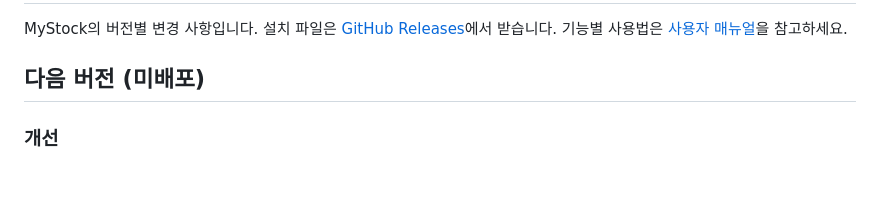
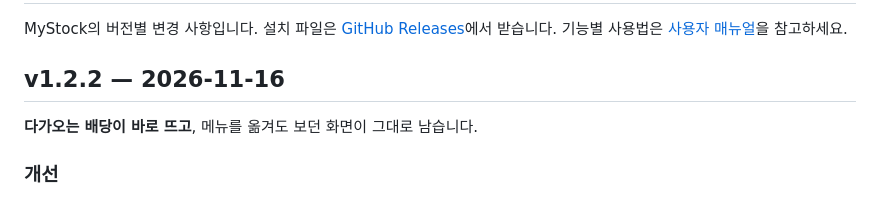
Before and after one commit to ultracat/MyStockInfo, a Markdown page: CHANGELOG.md, the part around the change. Drawn GitHub-style.

```diff
--- a/CHANGELOG.md
+++ b/CHANGELOG.md
@@ -3,7 +3,9 @@
 MyStock의 버전별 변경 사항입니다. 설치 파일은 [GitHub Releases](https://github.com/ultracat/MyStockInfo/releases)에서 받습니다.
 기능별 사용법은 [사용자 매뉴얼](doc/user-manual.md)을 참고하세요.
 
-## 다음 버전 (미배포)
+## v1.2.2 — 2026-11-16
+
+**다가오는 배당이 바로 뜨고**, 메뉴를 옮겨도 보던 화면이 그대로 남습니다.
 
 ### 개선
 - **다가오는 배당이 바로 보입니다.** 배당 일정을 하루 한 번 받아 저장해 두고, 배당금 화면에 들어가면 저장된 일정 × 지금 보유 수량을
```
Also changed, not shown: README.md (+1 -1 lines), doc/user-manual.md (+2 -2 lines), doc/images/04-dividends-c.png, doc/images/10-about.png, 3 other files.
